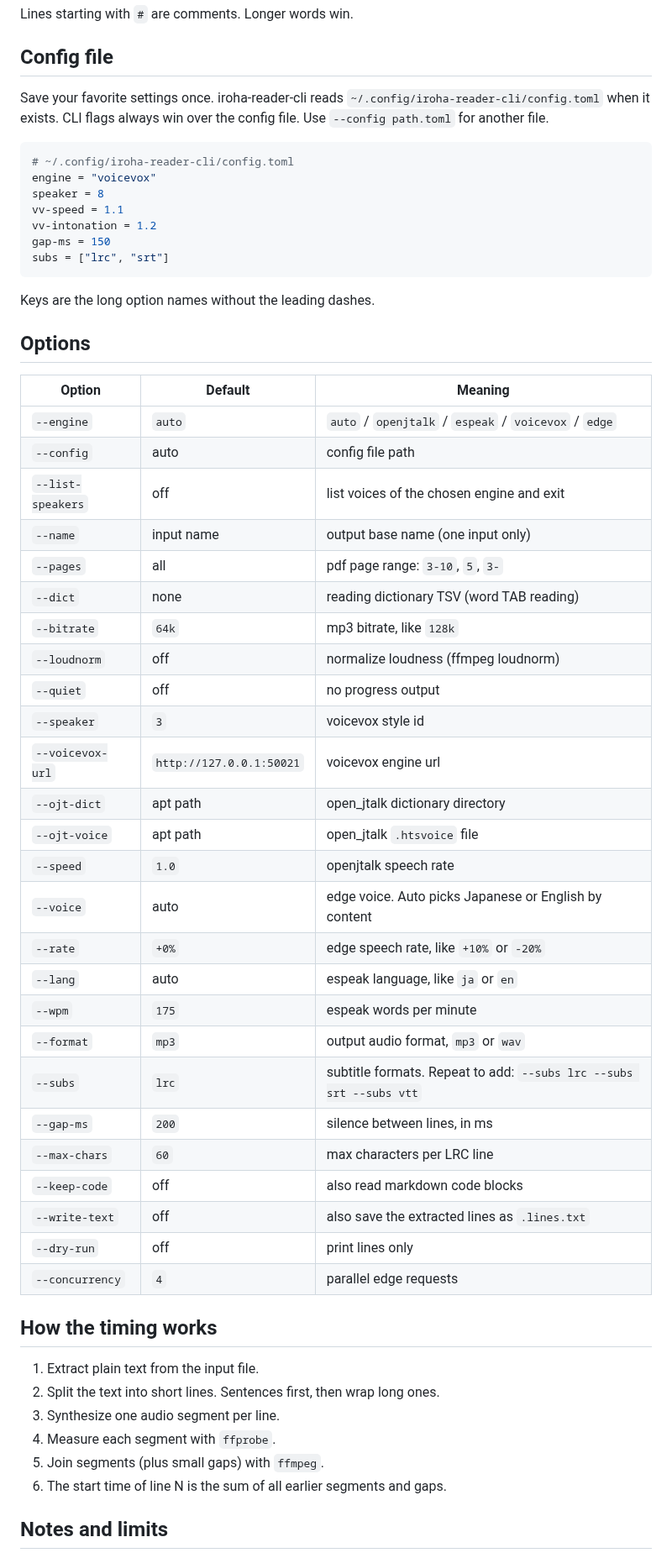
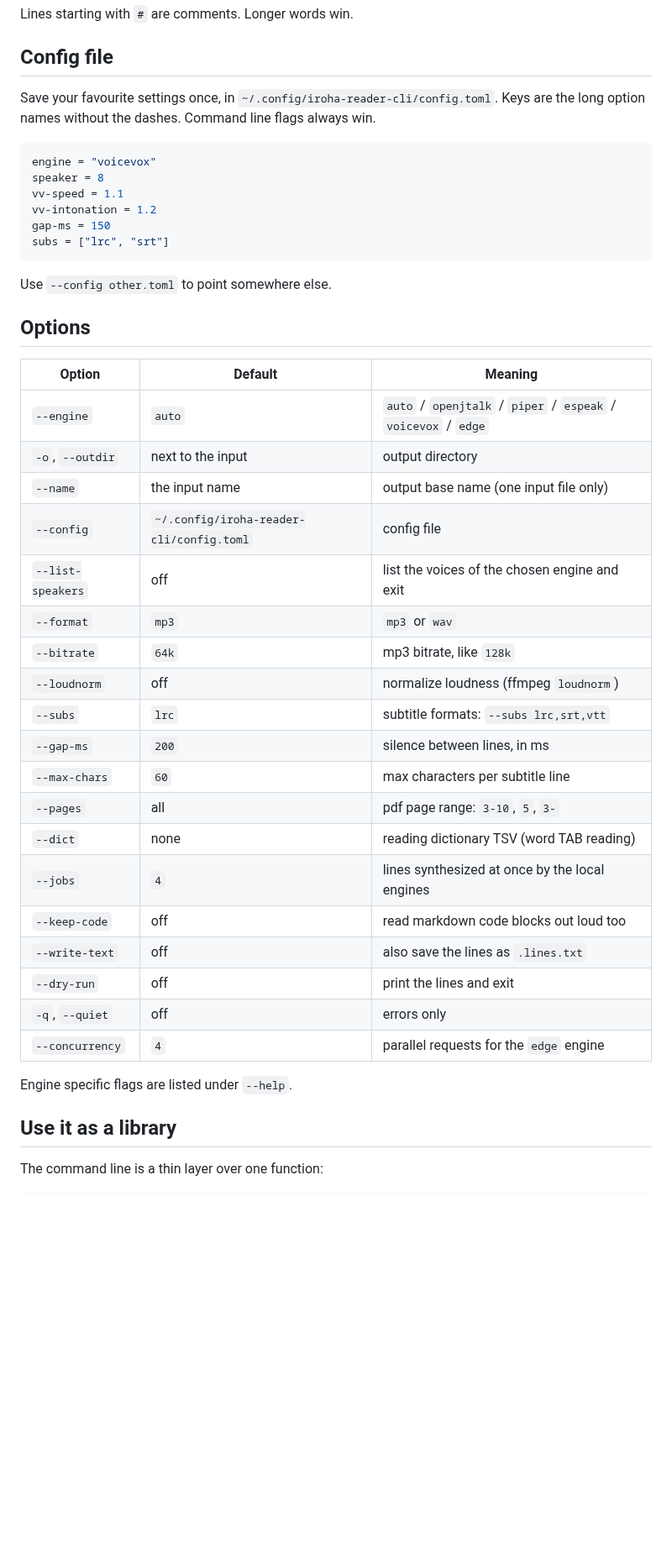
Before and after one commit to hjosugi/iroha-reader-cli, a Markdown page: README.md, the part around one of its changes. Shown at 84% size. GitHub-like rendering; blank space fills up the shorter version.

````diff
--- a/README.md
+++ b/README.md
@@ -146,12 +160,11 @@ Lines starting with `#` are comments. Longer words win.
 
 ## Config file
 
-Save your favorite settings once. iroha-reader-cli reads
-`~/.config/iroha-reader-cli/config.toml` when it exists. CLI flags always win
-over the config file. Use `--config path.toml` for another file.
+Save your favourite settings once, in
+`~/.config/iroha-reader-cli/config.toml`. Keys are the long option
+names without the dashes. Command line flags always win.
 
 ```toml
-# ~/.config/iroha-reader-cli/config.toml
 engine = "voicevox"
 speaker = 8
 vv-speed = 1.1
@@ -160,47 +173,35 @@ gap-ms = 150
 subs = ["lrc", "srt"]
 ```
 
-Keys are the long option names without the leading dashes.
+Use `--config other.toml` to point somewhere else.
 
 ## Options
 
 | Option | Default | Meaning |
 | --- | --- | --- |
-| `--engine` | `auto` | `auto` / `openjtalk` / `espeak` / `voicevox` / `edge` |
-| `--config` | auto | config file path |
-| `--list-speakers` | off | list voices of the chosen engine and exit |
-| `--name` | input name | output base name (one input only) |
+| `--engine` | `auto` | `auto` / `openjtalk` / `piper` / `espeak` / `voicevox` / `edge` |
+| `-o`, `--outdir` | next to the input | output directory |
+| `--name` | the input name | output base name (one input file only) |
+| `--config` | `~/.config/iroha-reader-cli/config.toml` | config file |
+| `--list-speakers` | off | list the voices of the chosen engine and exit |
+| `--format` | `mp3` | `mp3` or `wav` |
+| `--bitrate` | `64k` | mp3 bitrate, like `128k` |
+| `--loudnorm` | off | normalize loudness (ffmpeg `loudnorm`) |
+| `--subs` | `lrc` | subtitle formats: `--subs lrc,srt,vtt` |
+| `--gap-ms` | `200` | silence between lines, in ms |
+| `--max-chars` | `60` | max characters per subtitle line |
 | `--pages` | all | pdf page range: `3-10`, `5`, `3-` |
 | `--dict` | none | reading dictionary TSV (word TAB reading) |
-| `--bitrate` | `64k` | mp3 bitrate, like `128k` |
-| `--loudnorm` | off | normalize loudness (ffmpeg loudnorm) |
-| `--quiet` | off | no progress output |
-| `--speaker` | `3` | voicevox style id |
-| `--voicevox-url` | `http://127.0.0.1:50021` | voicevox engine url |
-| `--ojt-dict` | apt path | open_jtalk dictionary directory |
-| `--ojt-voice` | apt path | open_jtalk `.htsvoice` file |
-| `--speed` | `1.0` | openjtalk speech rate |
-| `--voice` | auto | edge voice. Auto picks Japanese or English by content |
-| `--rate` | `+0%` | edge speech rate, like `+10%` or `-20%` |
-| `--lang` | auto | espeak language, like `ja` or `en` |
-| `--wpm` | `175` | espeak words per minute |
-| `--format` | `mp3` | output audio format, `mp3` or `wav` |
-| `--subs` | `lrc` | subtitle formats. Repeat to add: `--subs lrc --subs srt --subs vtt` |
-| `--gap-ms` | `200` | silence between lines, in ms |
-| `--max-chars` | `60` | max characters per LRC line |
-| `--keep-code` | off | also read markdown code blocks |
-| `--write-text` | off | also save the extracted lines as `.lines.txt` |
-| `--dry-run` | off | print lines only |
-| `--concurrency` | `4` | parallel edge requests |
+| `--jobs` | `4` | lines synthesized at once by the local engines |
+| `--keep-code` | off | read markdown code blocks out loud too |
+| `--write-text` | off | also save the lines as `.lines.txt` |
+| `--dry-run` | off | print the lines and exit |
+| `-q`, `--quiet` | off | errors only |
+| `--concurrency` | `4` | parallel requests for the `edge` engine |
 
-## How the timing works
+Engine specific flags are listed under `--help`.
 
-1. Extract plain text from the input file.
-2. Split the text into short lines. Sentences first, then wrap long ones.
-3. Synthesize one audio segment per line.
-4. Measure each segment with `ffprobe`.
-5. Join segments (plus small gaps) with `ffmpeg`.
-6. The start time of line N is the sum of all earlier segments and gaps.
+## Use it as a library
 
-## Notes and limits
+The command line is a thin layer over one function:
 
````
Also changed, not shown: other parts of README.md (+138 -107 lines), CHANGELOG.md (added, +69 -0 lines), CONTRIBUTING.md (added, +66 -0 lines), assets/icon.png (added), 9 other files.
